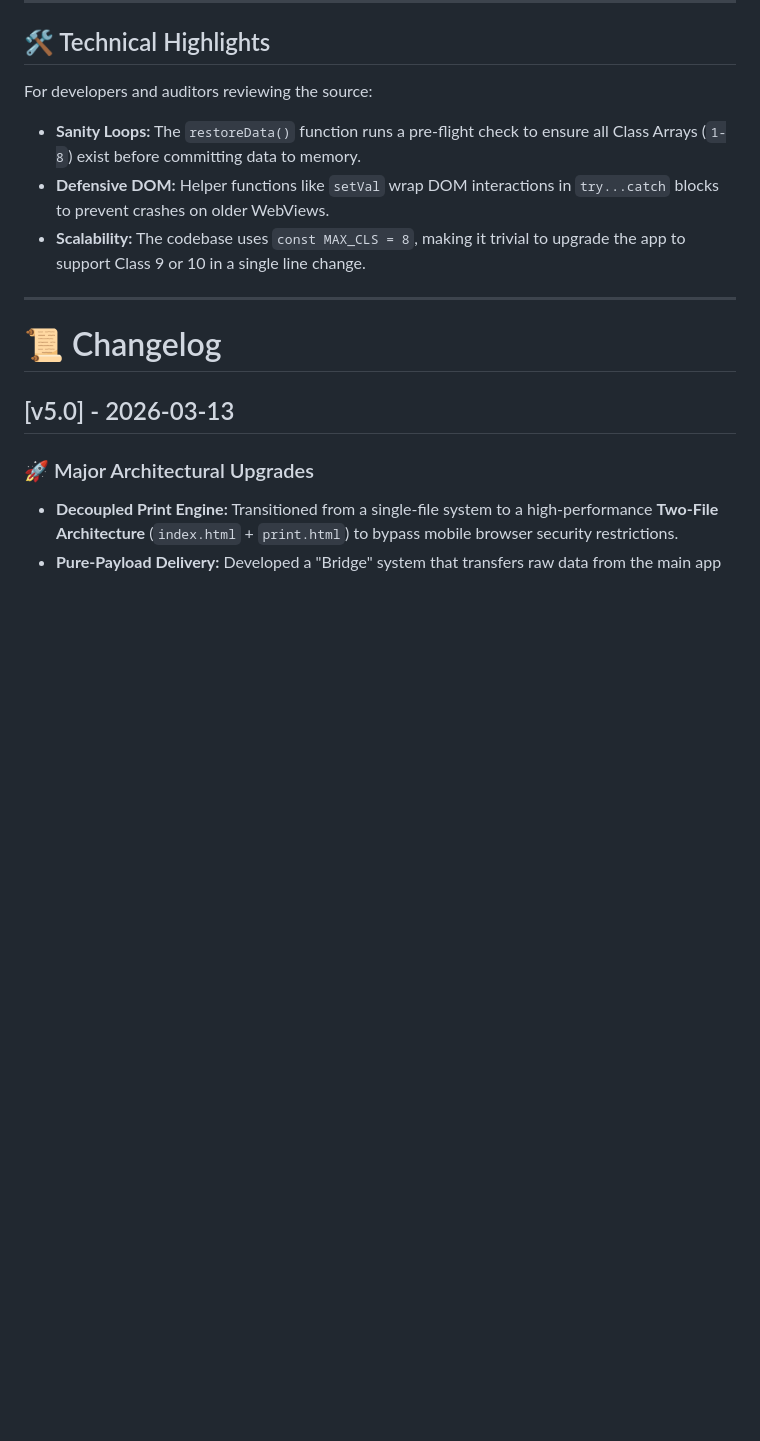
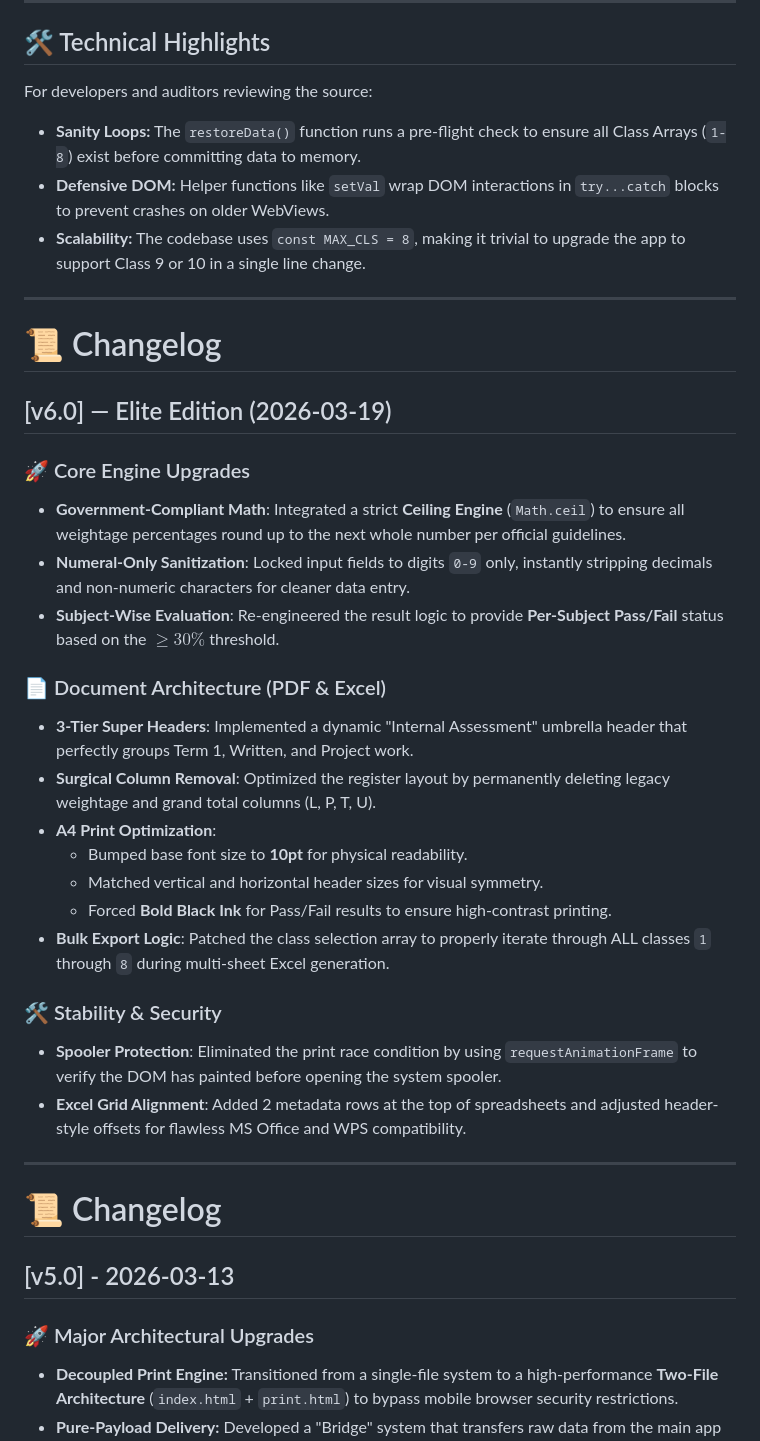
Before and after one commit to atomikhusler/ASSESS-OFFLINE-ODIA-, a Markdown page: README.md, the part around the change. Rendered like a GitHub page; blank space fills up the shorter version.

```diff
--- a/README.md
+++ b/README.md
@@ -109,6 +109,29 @@ For developers and auditors reviewing the source:
 * **Sanity Loops:** The `restoreData()` function runs a pre-flight check to ensure all Class Arrays (`1-8`) exist before committing data to memory.
 * **Defensive DOM:** Helper functions like `setVal` wrap DOM interactions in `try...catch` blocks to prevent crashes on older WebViews.
 * **Scalability:** The codebase uses `const MAX_CLS = 8`, making it trivial to upgrade the app to support Class 9 or 10 in a single line change.
+
+---
+# 📜 Changelog
+
+## [v6.0] — Elite Edition (2026-03-19)
+
+### 🚀 Core Engine Upgrades
+* **Government-Compliant Math**: Integrated a strict **Ceiling Engine** (`Math.ceil`) to ensure all weightage percentages round up to the next whole number per official guidelines.
+* **Numeral-Only Sanitization**: Locked input fields to digits `0-9` only, instantly stripping decimals and non-numeric characters for cleaner data entry.
+* **Subject-Wise Evaluation**: Re-engineered the result logic to provide **Per-Subject Pass/Fail** status based on the $\ge 30\%$ threshold.
+
+### 📄 Document Architecture (PDF & Excel)
+* **3-Tier Super Headers**: Implemented a dynamic "Internal Assessment" umbrella header that perfectly groups Term 1, Written, and Project work.
+* **Surgical Column Removal**: Optimized the register layout by permanently deleting legacy weightage and grand total columns (L, P, T, U).
+* **A4 Print Optimization**:
+    * Bumped base font size to **10pt** for physical readability.
+    * Matched vertical and horizontal header sizes for visual symmetry.
+    * Forced **Bold Black Ink** for Pass/Fail results to ensure high-contrast printing.
+* **Bulk Export Logic**: Patched the class selection array to properly iterate through ALL classes `1` through `8` during multi-sheet Excel generation.
+
+### 🛠️ Stability & Security
+* **Spooler Protection**: Eliminated the print race condition by using `requestAnimationFrame` to verify the DOM has painted before opening the system spooler.
+* **Excel Grid Alignment**: Added 2 metadata rows at the top of spreadsheets and adjusted header-style offsets for flawless MS Office and WPS compatibility.
 
 ---
 
```
